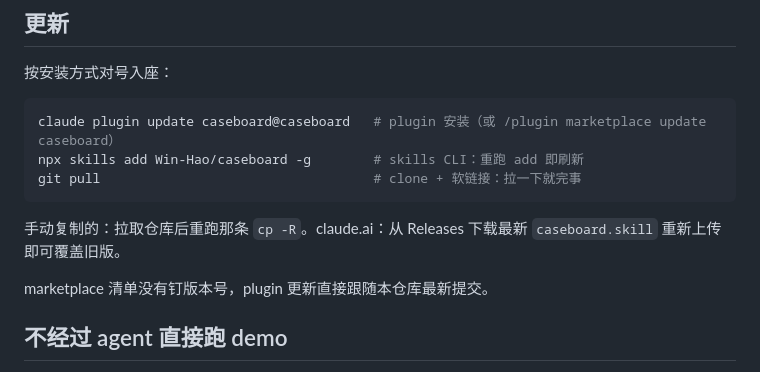
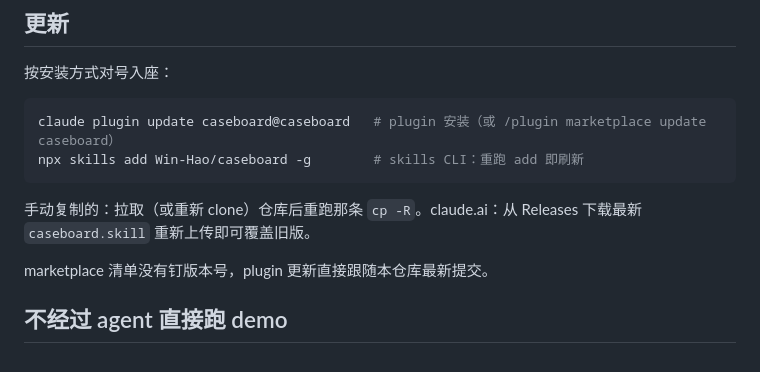
Before and after one commit to Win-Hao/caseboard, a Markdown page: README.zh-CN.md, the part around the change. Rendered like a GitHub page.

````diff
--- a/README.zh-CN.md
+++ b/README.zh-CN.md
@@ -89,11 +89,10 @@ cp -R caseboard/skills/* ~/.codex/skills/    # Codex
 ```bash
 claude plugin update caseboard@caseboard   # plugin 安装（或 /plugin marketplace update caseboard）
 npx skills add Win-Hao/caseboard -g        # skills CLI：重跑 add 即刷新
-git pull                                   # clone + 软链接：拉一下就完事
 ```
 
-手动复制的：拉取仓库后重跑那条 `cp -R`。claude.ai：从 Releases 下载最新
-`caseboard.skill` 重新上传即可覆盖旧版。
+手动复制的：拉取（或重新 clone）仓库后重跑那条 `cp -R`。claude.ai：从 Releases
+下载最新 `caseboard.skill` 重新上传即可覆盖旧版。
 
 marketplace 清单没有钉版本号，plugin 更新直接跟随本仓库最新提交。
 
````
Also changed, not shown: README.md (+3 -3 lines).
